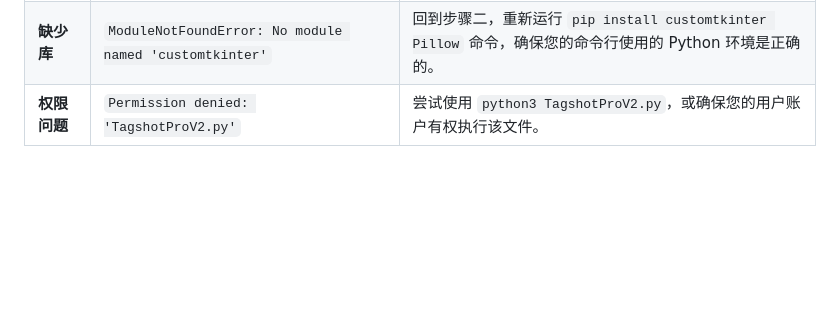
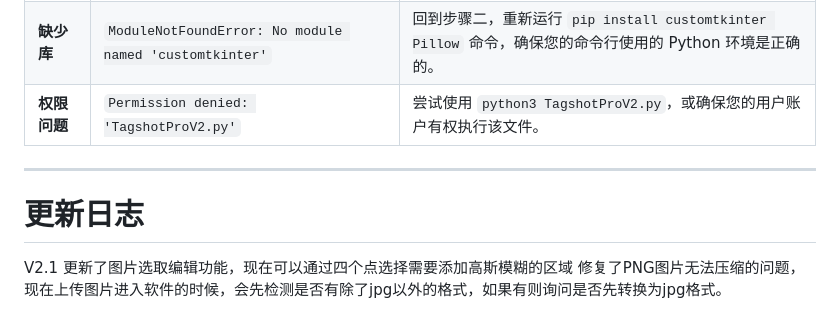
Before and after one commit to wangzixu11/TagshotPro, a Markdown page: README.md, the part around the change. GitHub-like rendering; blank space fills up the shorter version.

```diff
--- a/README.md
+++ b/README.md
@@ -126,3 +126,10 @@ GUI 框架: customtkinter (现代化 UI)
 | **找不到命令** | `python is not recognized as an internal or external command` | **确保**在安装 Python 时勾选了 `Add python.exe to PATH`，或手动将其添加到系统环境变量中。 |
 | **缺少库** | `ModuleNotFoundError: No module named 'customtkinter'` | 回到步骤二，重新运行 `pip install customtkinter Pillow` 命令，确保您的命令行使用的 Python 环境是正确的。 |
 | **权限问题** | `Permission denied: 'TagshotProV2.py'` | 尝试使用 `python3 TagshotProV2.py`，或确保您的用户账户有权执行该文件。 |
+
+---
+
+# 更新日志
+
+V2.1 更新了图片选取编辑功能，现在可以通过四个点选择需要添加高斯模糊的区域
+     修复了PNG图片无法压缩的问题，现在上传图片进入软件的时候，会先检测是否有除了jpg以外的格式，如果有则询问是否先转换为jpg格式。
```
